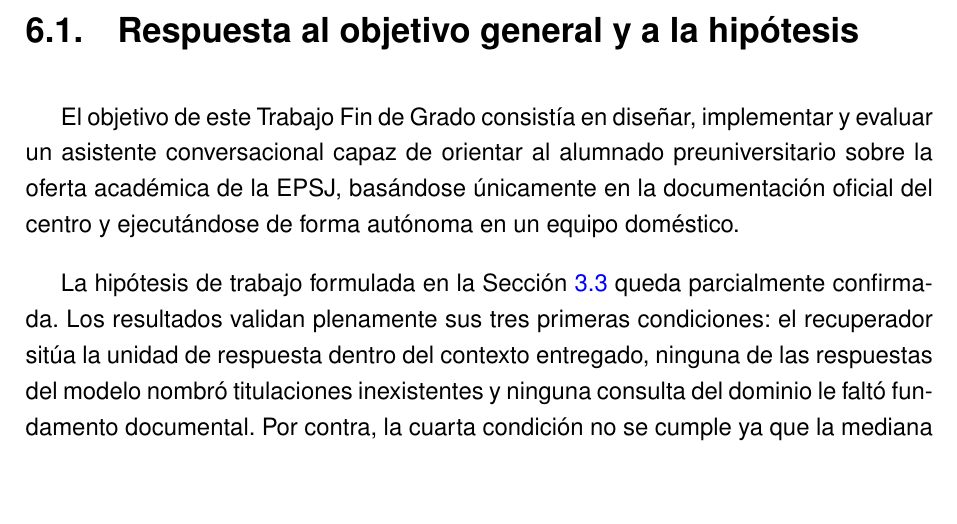
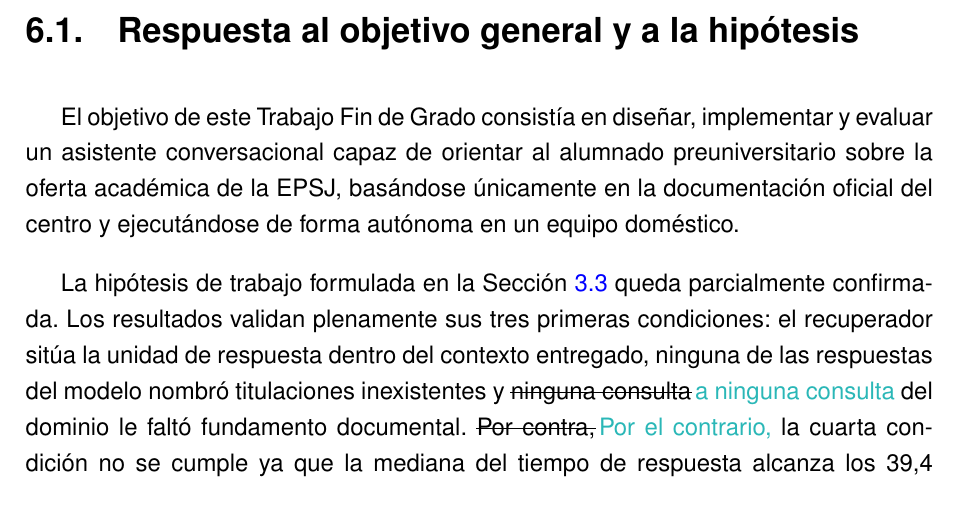
Before and after one commit to samubp10/tfg-recomendador-uja, a LaTeX document (memoria/main.tex, which reads memoria/capitulos/Conclusiones.tex): part of page 125 of 144, cut so that both start at the same text, the shorter picture padded with empty space. Compiled offline with pdfLaTeX.

Commit message:
docs(IT-52): marcar dos errores de redacción en Conclusiones
Falta la preposición en «a ninguna consulta le faltó» y «por contra» es un
galicismo; se propone «por el contrario».

```diff
--- a/memoria/capitulos/Conclusiones.tex
+++ b/memoria/capitulos/Conclusiones.tex
@@ -11,7 +11,7 @@ El capítulo se organiza en cuatro apartados. El primero evalúa el grado de con
 
  El objetivo de este Trabajo Fin de Grado consistía en diseñar, implementar y evaluar un asistente conversacional capaz de orientar al alumnado preuniversitario sobre la oferta académica de la EPSJ, basándose únicamente en la documentación oficial del centro y ejecutándose de forma autónoma en un equipo doméstico.
 
-La hipótesis de trabajo formulada en la Sección~\ref{secc:hipotesis} queda parcialmente confirmada. Los resultados validan plenamente sus tres primeras condiciones: el recuperador sitúa la unidad de respuesta dentro del contexto entregado, ninguna de las respuestas del modelo nombró titulaciones inexistentes y ninguna consulta del dominio le faltó fundamento documental. Por contra, la cuarta condición no se cumple ya que la mediana del tiempo de respuesta alcanza los 39,4 segundos, muy por encima de los 30 segundos que se establecieron en la hipótesis.  Lejos de constituir un defecto no controlado, este comportamiento es la consecuencia directa de la jerarquía de diseño establecida en el requisito \sig{RNF}-04, que antepone la fidelidad de la respuesta al tiempo que se tarda en darla (Apartado~\ref{secc:discusion_hipotesis}).
+La hipótesis de trabajo formulada en la Sección~\ref{secc:hipotesis} queda parcialmente confirmada. Los resultados validan plenamente sus tres primeras condiciones: el recuperador sitúa la unidad de respuesta dentro del contexto entregado, ninguna de las respuestas del modelo nombró titulaciones inexistentes y \coloquial{ninguna consulta}{a ninguna consulta} del dominio le faltó fundamento documental. \coloquial{Por contra,}{Por el contrario,} la cuarta condición no se cumple ya que la mediana del tiempo de respuesta alcanza los 39,4 segundos, muy por encima de los 30 segundos que se establecieron en la hipótesis.  Lejos de constituir un defecto no controlado, este comportamiento es la consecuencia directa de la jerarquía de diseño establecida en el requisito \sig{RNF}-04, que antepone la fidelidad de la respuesta al tiempo que se tarda en darla (Apartado~\ref{secc:discusion_hipotesis}).
 
 
 \section[Contribuciones]{Contribuciones}
```
